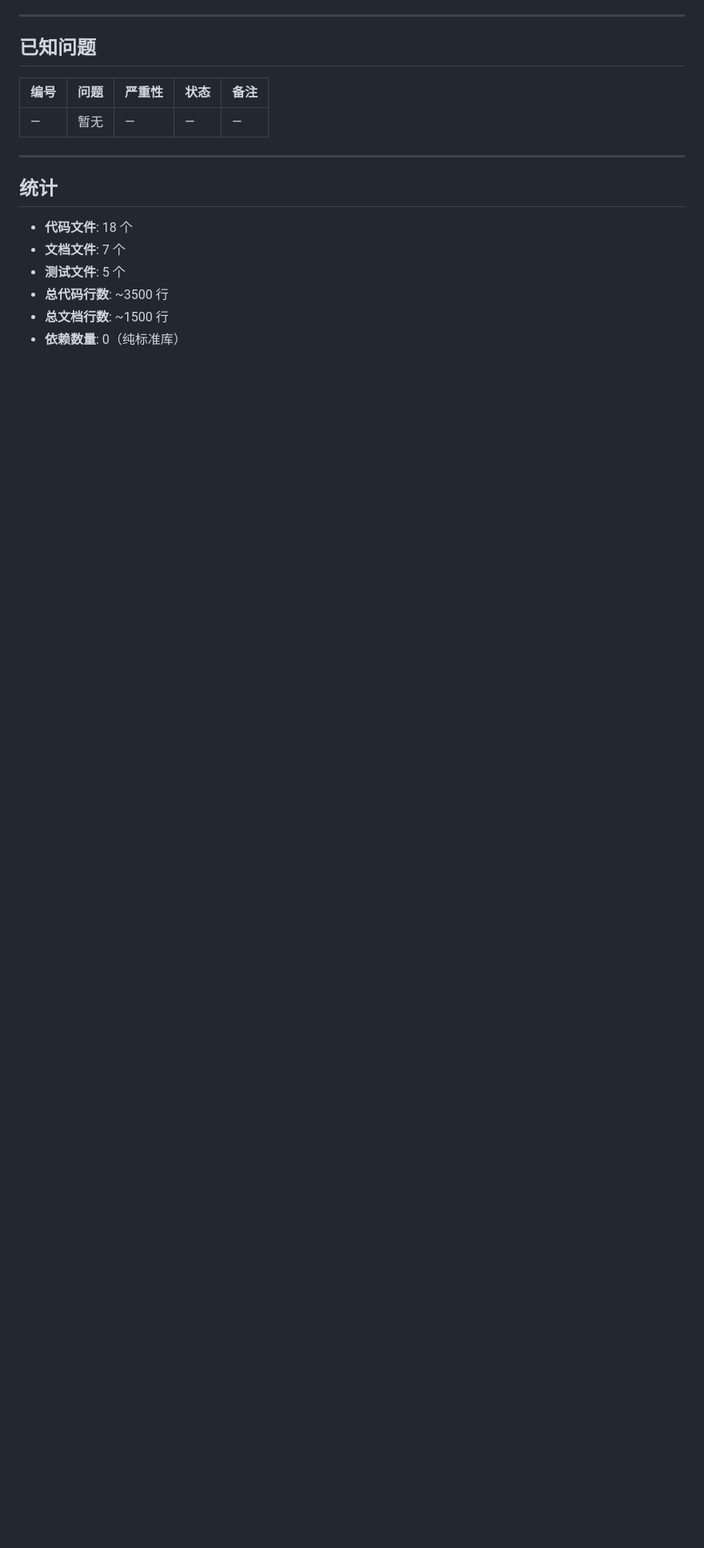
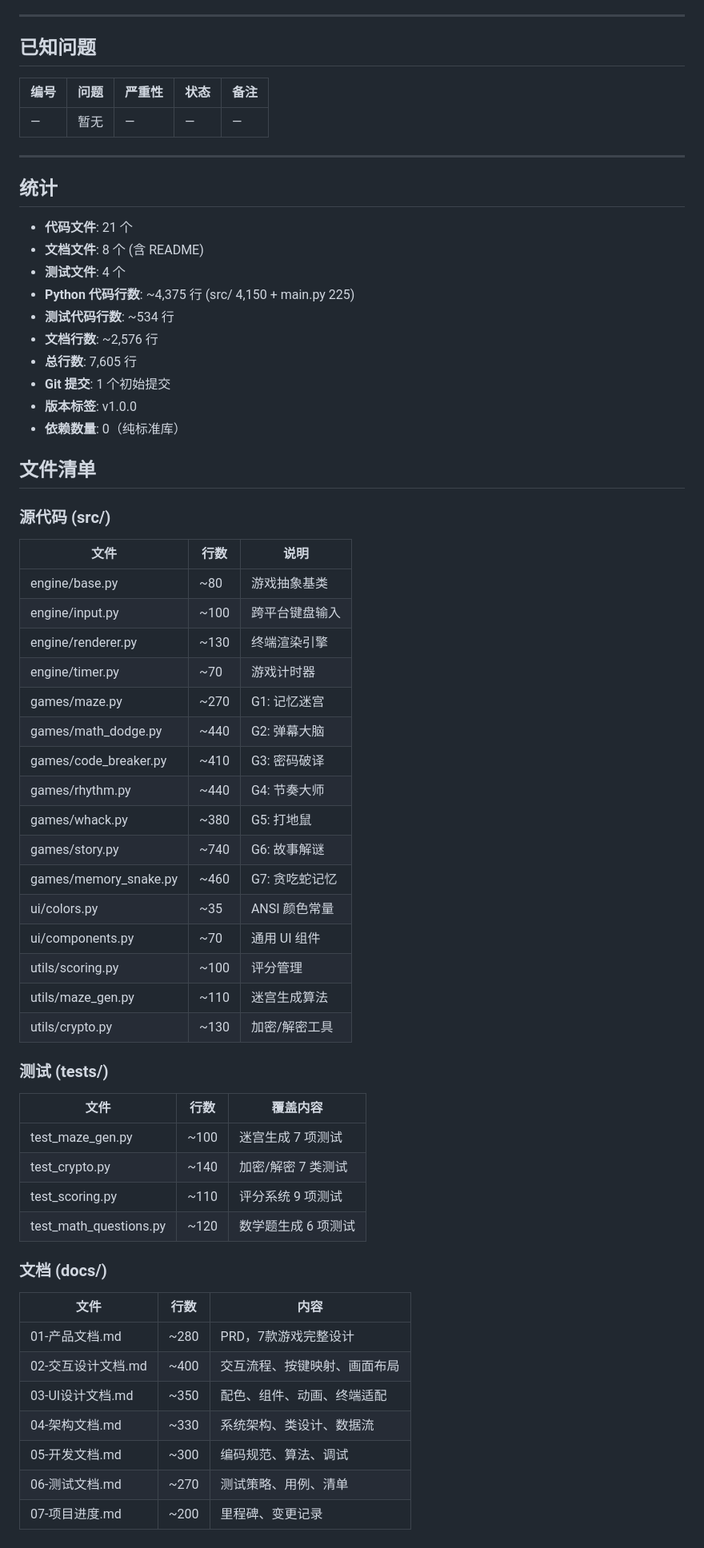
Before and after one commit to WindRiders/brain-games, a Markdown page: docs/07-项目进度.md, the part around the change. Shown at 80% size. Drawn GitHub-style; blank space fills up the shorter version.

Commit message:
docs: 更新项目进度文档，补充最终统计和文件清单

```diff
--- a/docs/07-项目进度.md
+++ b/docs/07-项目进度.md
@@ -165,9 +165,54 @@
 
 ## 统计
 
-- **代码文件**: 18 个
-- **文档文件**: 7 个
-- **测试文件**: 5 个
-- **总代码行数**: ~3500 行
-- **总文档行数**: ~1500 行
+- **代码文件**: 21 个
+- **文档文件**: 8 个 (含 README)
+- **测试文件**: 4 个
+- **Python 代码行数**: ~4,375 行 (src/ 4,150 + main.py 225)
+- **测试代码行数**: ~534 行
+- **文档行数**: ~2,576 行
+- **总行数**: 7,605 行
+- **Git 提交**: 1 个初始提交
+- **版本标签**: v1.0.0
 - **依赖数量**: 0（纯标准库）
+
+## 文件清单
+
+### 源代码 (src/)
+| 文件 | 行数 | 说明 |
+|------|------|------|
+| engine/base.py | ~80 | 游戏抽象基类 |
+| engine/input.py | ~100 | 跨平台键盘输入 |
+| engine/renderer.py | ~130 | 终端渲染引擎 |
+| engine/timer.py | ~70 | 游戏计时器 |
+| games/maze.py | ~270 | G1: 记忆迷宫 |
+| games/math_dodge.py | ~440 | G2: 弹幕大脑 |
+| games/code_breaker.py | ~410 | G3: 密码破译 |
+| games/rhythm.py | ~440 | G4: 节奏大师 |
+| games/whack.py | ~380 | G5: 打地鼠 |
+| games/story.py | ~740 | G6: 故事解谜 |
+| games/memory_snake.py | ~460 | G7: 贪吃蛇记忆 |
+| ui/colors.py | ~35 | ANSI 颜色常量 |
+| ui/components.py | ~70 | 通用 UI 组件 |
+| utils/scoring.py | ~100 | 评分管理 |
+| utils/maze_gen.py | ~110 | 迷宫生成算法 |
+| utils/crypto.py | ~130 | 加密/解密工具 |
+
+### 测试 (tests/)
+| 文件 | 行数 | 覆盖内容 |
+|------|------|---------|
+| test_maze_gen.py | ~100 | 迷宫生成 7 项测试 |
+| test_crypto.py | ~140 | 加密/解密 7 类测试 |
+| test_scoring.py | ~110 | 评分系统 9 项测试 |
+| test_math_questions.py | ~120 | 数学题生成 6 项测试 |
+
+### 文档 (docs/)
+| 文件 | 行数 | 内容 |
+|------|------|------|
+| 01-产品文档.md | ~280 | PRD，7款游戏完整设计 |
+| 02-交互设计文档.md | ~400 | 交互流程、按键映射、画面布局 |
+| 03-UI设计文档.md | ~350 | 配色、组件、动画、终端适配 |
+| 04-架构文档.md | ~330 | 系统架构、类设计、数据流 |
+| 05-开发文档.md | ~300 | 编码规范、算法、调试 |
+| 06-测试文档.md | ~270 | 测试策略、用例、清单 |
+| 07-项目进度.md | ~200 | 里程碑、变更记录 |
```
